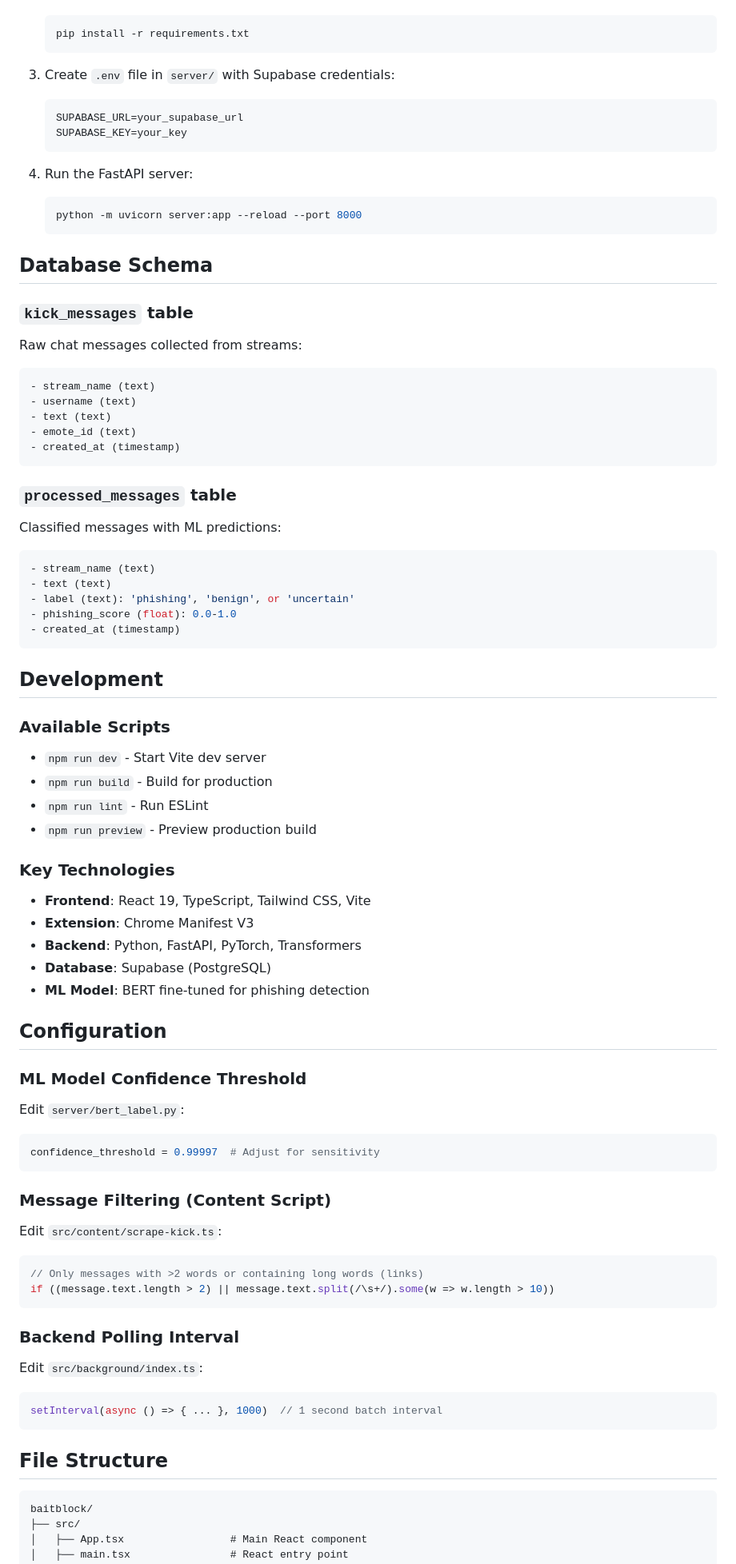
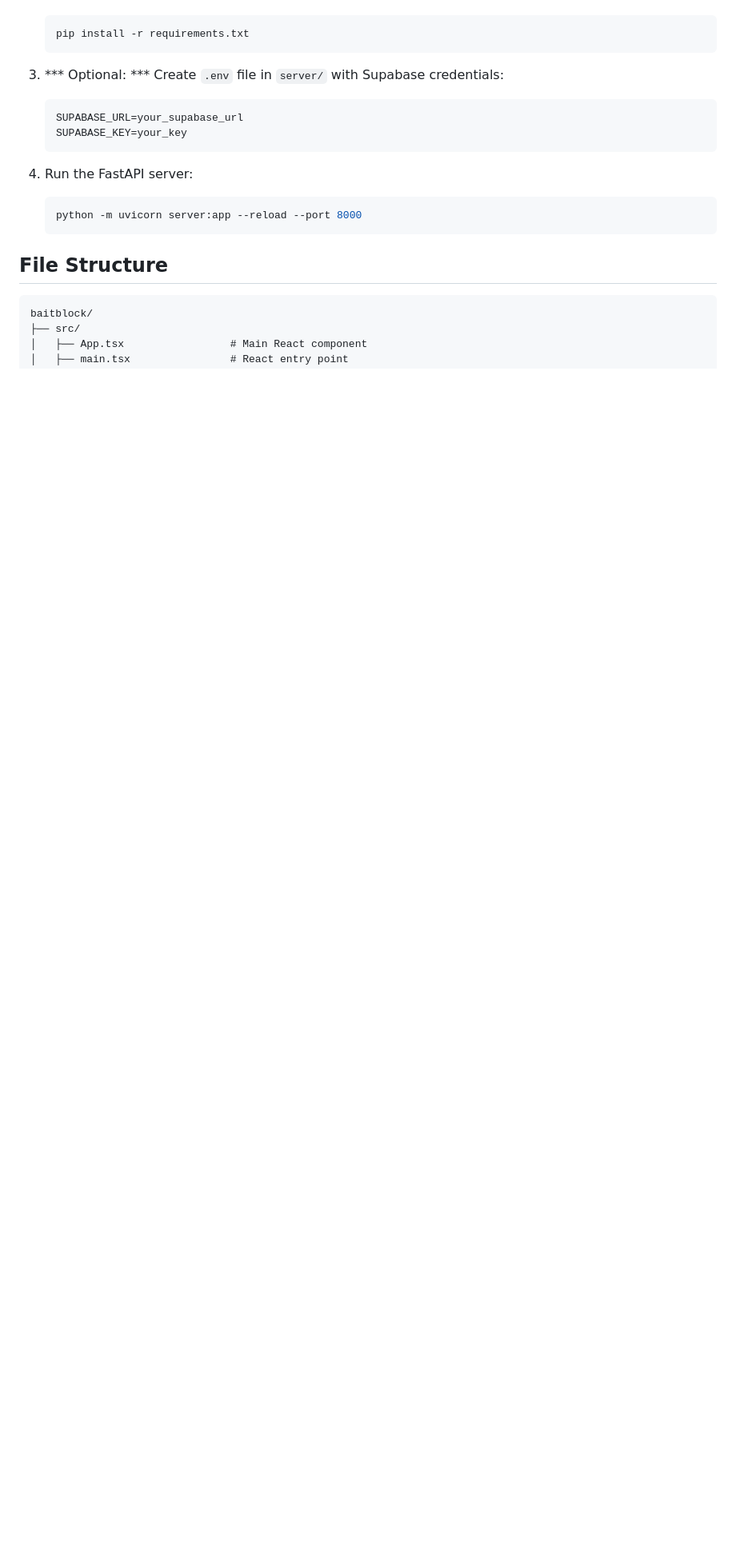
Before and after one commit to waterprooftoaster/baitblock, a Markdown page: README.md, the part around one of its changes. Shown at 80% size. Drawn GitHub-style; blank space fills up the shorter version.

````diff
--- a/README.md
+++ b/README.md
@@ -152,7 +141,7 @@ Python FastAPI server that performs ML classification:
    pip install -r requirements.txt
    ```
 
-2. Create `.env` file in `server/` with Supabase credentials:
+2. *** Optional: *** Create `.env` file in `server/` with Supabase credentials:
    ```
    SUPABASE_URL=your_supabase_url
    SUPABASE_KEY=your_key
@@ -162,66 +151,6 @@ Python FastAPI server that performs ML classification:
    ```bash
    python -m uvicorn server:app --reload --port 8000
    ```
-
-## Database Schema
-
-### `kick_messages` table
-Raw chat messages collected from streams:
-```sql
-- stream_name (text)
-- username (text)
-- text (text)
-- emote_id (text)
-- created_at (timestamp)
-```
-
-### `processed_messages` table
-Classified messages with ML predictions:
-```sql
-- stream_name (text)
-- text (text)
-- label (text): 'phishing', 'benign', or 'uncertain'
-- phishing_score (float): 0.0-1.0
-- created_at (timestamp)
-```
-
-## Development
-
-### Available Scripts
-
-- `npm run dev` - Start Vite dev server
-- `npm run build` - Build for production
-- `npm run lint` - Run ESLint
-- `npm run preview` - Preview production build
-
-### Key Technologies
-
-- **Frontend**: React 19, TypeScript, Tailwind CSS, Vite
-- **Extension**: Chrome Manifest V3
-- **Backend**: Python, FastAPI, PyTorch, Transformers
-- **Database**: Supabase (PostgreSQL)
-- **ML Model**: BERT fine-tuned for phishing detection
-
-## Configuration
-
-### ML Model Confidence Threshold
-Edit `server/bert_label.py`:
-```python
-confidence_threshold = 0.99997  # Adjust for sensitivity
-```
-
-### Message Filtering (Content Script)
-Edit `src/content/scrape-kick.ts`:
-```typescript
-// Only messages with >2 words or containing long words (links)
-if ((message.text.length > 2) || message.text.split(/\s+/).some(w => w.length > 10))
-```
-
-### Backend Polling Interval
-Edit `src/background/index.ts`:
-```typescript
-setInterval(async () => { ... }, 1000)  // 1 second batch interval
-```
 
 ## File Structure
 
````
Also changed, not shown: other parts of README.md (+7 -41 lines).
